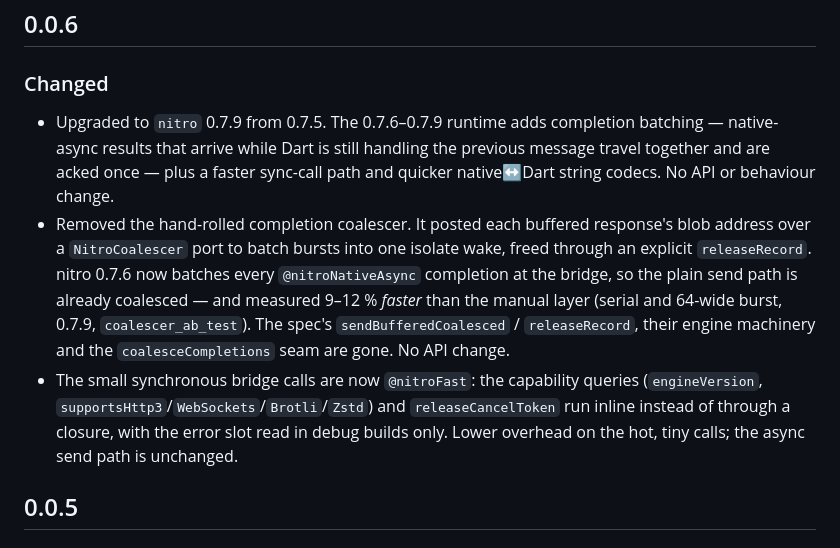
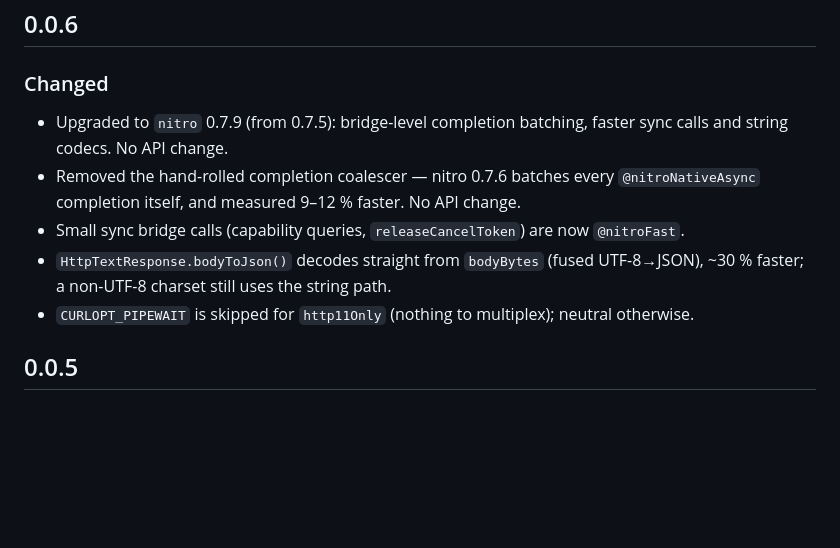
Before and after one commit to Shreemanarjun/nitro_http, a Markdown page: CHANGELOG.md, the part around the change. GitHub-like rendering; blank space fills up the shorter version.

Commit message:
docs: update CHANGELOG.md for nitro 0.7.9 upgrade and performance improvements

```diff
--- a/CHANGELOG.md
+++ b/CHANGELOG.md
@@ -2,23 +2,16 @@
 
 ### Changed
 
-* Upgraded to `nitro` 0.7.9 from 0.7.5. The 0.7.6–0.7.9 runtime adds completion
-  batching — native-async results that arrive while Dart is still handling the
-  previous message travel together and are acked once — plus a faster sync-call
-  path and quicker native↔Dart string codecs. No API or behaviour change.
-* Removed the hand-rolled completion coalescer. It posted each buffered
-  response's blob address over a `NitroCoalescer` port to batch bursts into one
-  isolate wake, freed through an explicit `releaseRecord`. nitro 0.7.6 now
-  batches every `@nitroNativeAsync` completion at the bridge, so the plain send
-  path is already coalesced — and measured 9–12 % *faster* than the manual layer
-  (serial and 64-wide burst, 0.7.9, `coalescer_ab_test`). The spec's
-  `sendBufferedCoalesced` / `releaseRecord`, their engine machinery and the
-  `coalesceCompletions` seam are gone. No API change.
-* The small synchronous bridge calls are now `@nitroFast`: the capability queries
-  (`engineVersion`, `supportsHttp3`/`WebSockets`/`Brotli`/`Zstd`) and
-  `releaseCancelToken` run inline instead of through a closure, with the error
-  slot read in debug builds only. Lower overhead on the hot, tiny calls; the
-  async send path is unchanged.
+* Upgraded to `nitro` 0.7.9 (from 0.7.5): bridge-level completion batching,
+  faster sync calls and string codecs. No API change.
+* Removed the hand-rolled completion coalescer — nitro 0.7.6 batches every
+  `@nitroNativeAsync` completion itself, and measured 9–12 % faster. No API change.
+* Small sync bridge calls (capability queries, `releaseCancelToken`) are now
+  `@nitroFast`.
+* `HttpTextResponse.bodyToJson()` decodes straight from `bodyBytes` (fused
+  UTF-8→JSON), ~30 % faster; a non-UTF-8 charset still uses the string path.
+* `CURLOPT_PIPEWAIT` is skipped for `http11Only` (nothing to multiplex); neutral
+  otherwise.
 
 ## 0.0.5
 
```
